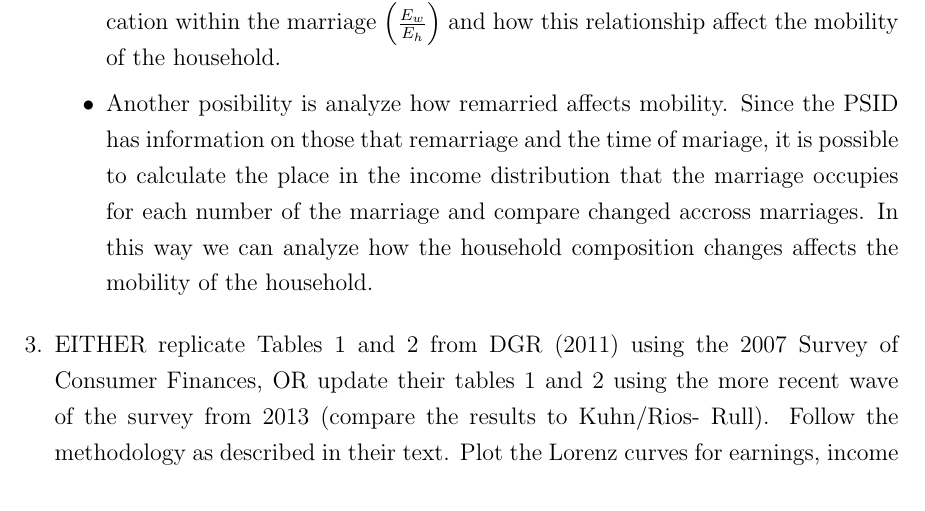
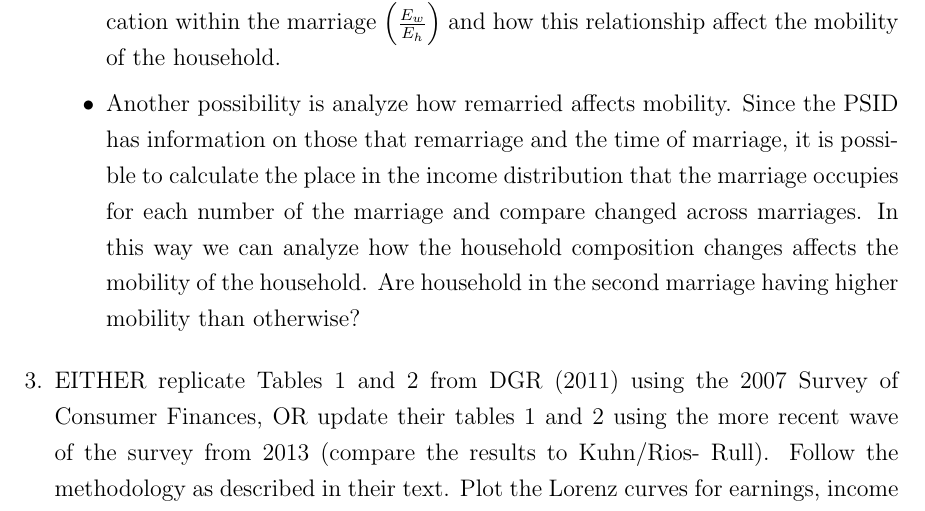
Before and after one commit to Adv-macro-II-634/ps1-data-elisataveras, a LaTeX problem sheet (Problem set 1.tex): part of page 2 of 3, cut so that both start at the same text. Compiled offline with pdfLaTeX.

```diff
--- a/Problem set 1.tex
+++ b/Problem set 1.tex
@@ -109,7 +109,7 @@
  \begin{itemize}
  	\item Understand how the couples relationship, measure as the women relative education within the marriage $\left( \frac{E_w}{E_h}\right) $ and how this relationship affect the mobility of the household.
 
- 	\item Another posibility is analyze how remarried affects mobility. Since the PSID has information on those that remarriage and the time of mariage, it is possible to calculate the place in the income distribution that the marriage occupies for each number of the marriage and compare changed accross marriages. In this way we can analyze how the household composition changes affects the mobility of the household.
+ 	\item Another possibility is analyze how remarried affects mobility. Since the PSID has information on those that remarriage and the time of marriage, it is possible to calculate the place in the income distribution that the marriage occupies for each number of the marriage and compare changed across marriages. In this way we can analyze how the household composition changes affects the mobility of the household. Are household in the second marriage having higher mobility than otherwise?
 
  \end{itemize}
 
```
Also changed, not shown: Problem set 1.pdf, 1 other file.
